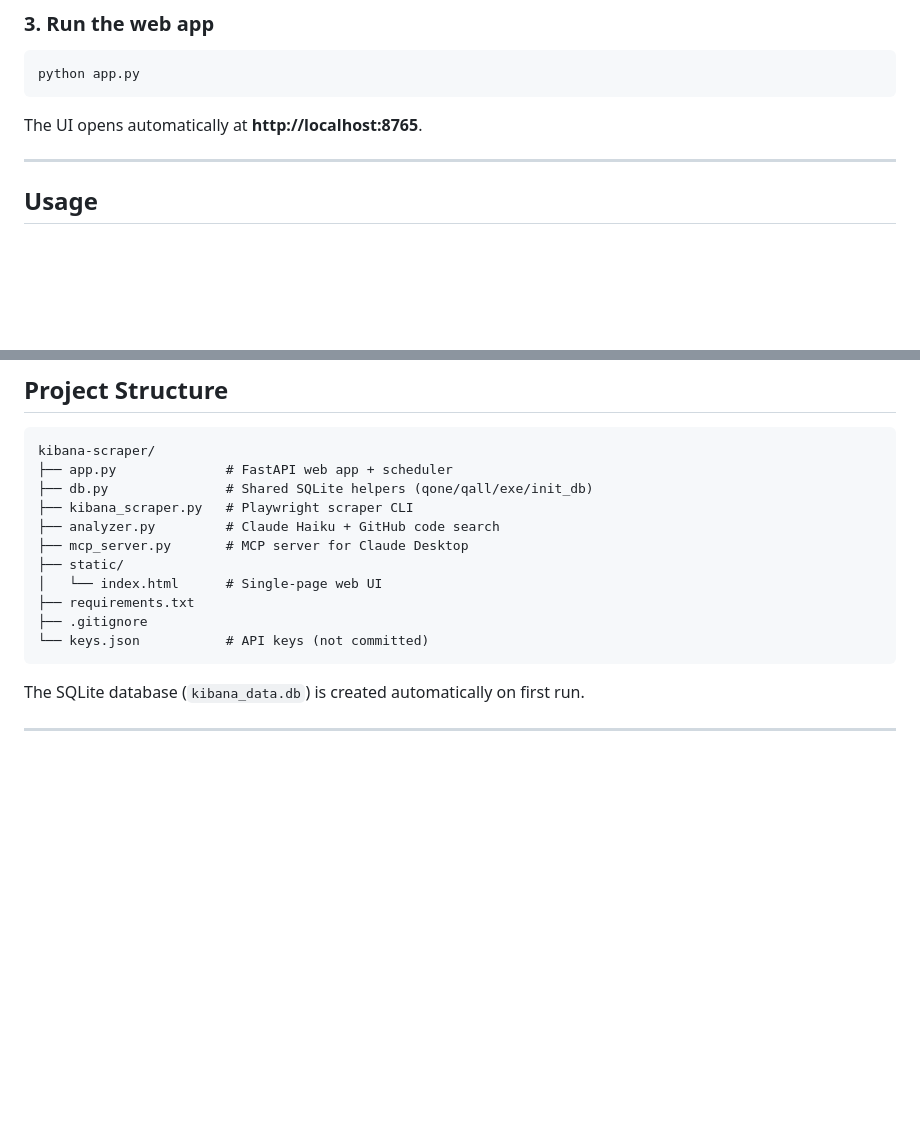
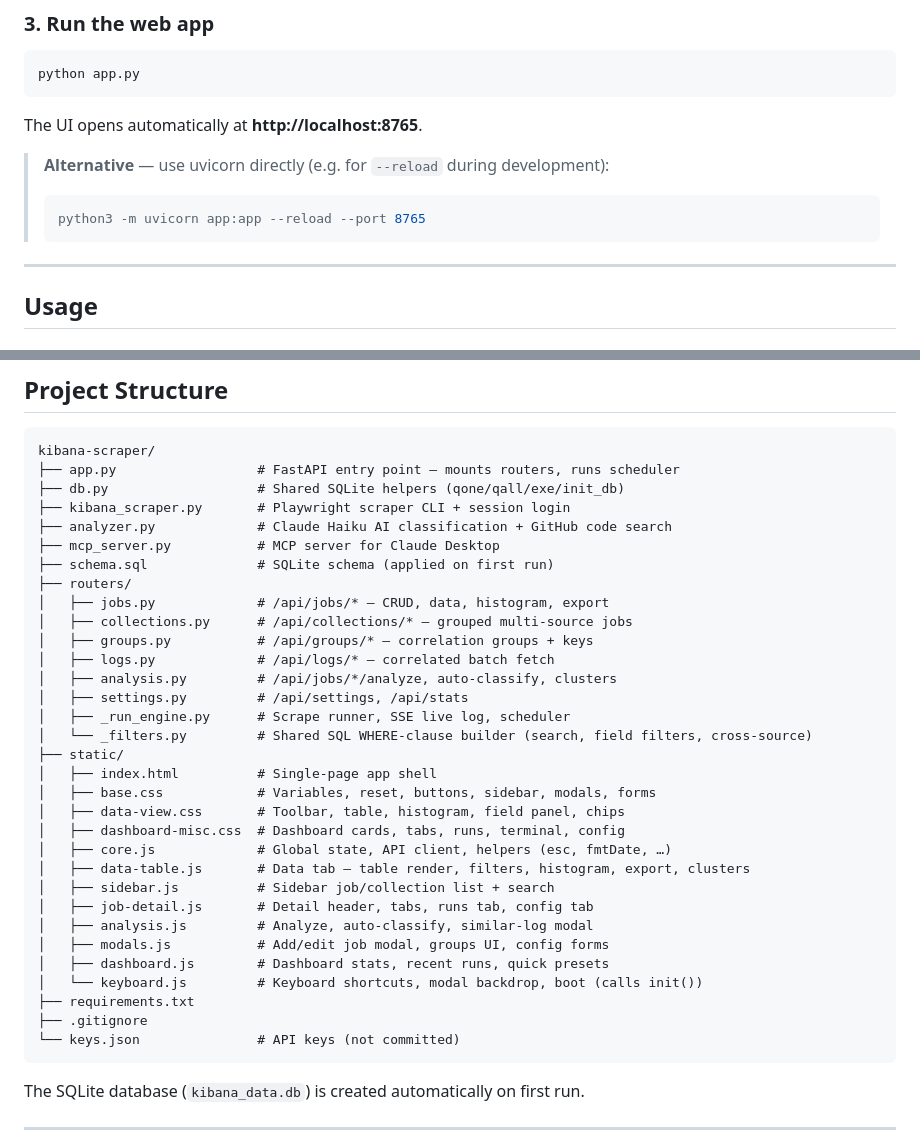
Before and after one commit to bc-mackxu/Kibana-scraper, a Markdown page: README.md, 2 parts joined by grey strips. Drawn GitHub-style; blank space fills up the shorter version.

````diff
--- a/README.md
+++ b/README.md
@@ -42,6 +42,11 @@ python app.py
 ```
 
 The UI opens automatically at **http://localhost:8765**.
+
+> **Alternative** — use uvicorn directly (e.g. for `--reload` during development):
+> ```bash
+> python3 -m uvicorn app:app --reload --port 8765
+> ```
 
 ---
 
@@ -130,16 +135,37 @@ Restart Claude Desktop. Claude can then call these tools:
 
 ```
 kibana-scraper/
-├── app.py              # FastAPI web app + scheduler
-├── db.py               # Shared SQLite helpers (qone/qall/exe/init_db)
-├── kibana_scraper.py   # Playwright scraper CLI
-├── analyzer.py         # Claude Haiku + GitHub code search
-├── mcp_server.py       # MCP server for Claude Desktop
+├── app.py                  # FastAPI entry point — mounts routers, runs scheduler
+├── db.py                   # Shared SQLite helpers (qone/qall/exe/init_db)
+├── kibana_scraper.py       # Playwright scraper CLI + session login
+├── analyzer.py             # Claude Haiku AI classification + GitHub code search
+├── mcp_server.py           # MCP server for Claude Desktop
+├── schema.sql              # SQLite schema (applied on first run)
+├── routers/
+│   ├── jobs.py             # /api/jobs/* — CRUD, data, histogram, export
+│   ├── collections.py      # /api/collections/* — grouped multi-source jobs
+│   ├── groups.py           # /api/groups/* — correlation groups + keys
+│   ├── logs.py             # /api/logs/* — correlated batch fetch
+│   ├── analysis.py         # /api/jobs/*/analyze, auto-classify, clusters
+│   ├── settings.py         # /api/settings, /api/stats
+│   ├── _run_engine.py      # Scrape runner, SSE live log, scheduler
+│   └── _filters.py         # Shared SQL WHERE-clause builder (search, field filters, cross-source)
 ├── static/
-│   └── index.html      # Single-page web UI
+│   ├── index.html          # Single-page app shell
+│   ├── base.css            # Variables, reset, buttons, sidebar, modals, forms
+│   ├── data-view.css       # Toolbar, table, histogram, field panel, chips
+│   ├── dashboard-misc.css  # Dashboard cards, tabs, runs, terminal, config
+│   ├── core.js             # Global state, API client, helpers (esc, fmtDate, …)
+│   ├── data-table.js       # Data tab — table render, filters, histogram, export, clusters
+│   ├── sidebar.js          # Sidebar job/collection list + search
+│   ├── job-detail.js       # Detail header, tabs, runs tab, config tab
+│   ├── analysis.js         # Analyze, auto-classify, similar-log modal
+│   ├── modals.js           # Add/edit job modal, groups UI, config forms
+│   ├── dashboard.js        # Dashboard stats, recent runs, quick presets
+│   └── keyboard.js         # Keyboard shortcuts, modal backdrop, boot (calls init())
 ├── requirements.txt
 ├── .gitignore
-└── keys.json           # API keys (not committed)
+└── keys.json               # API keys (not committed)
 ```
 
 The SQLite database (`kibana_data.db`) is created automatically on first run.
````
